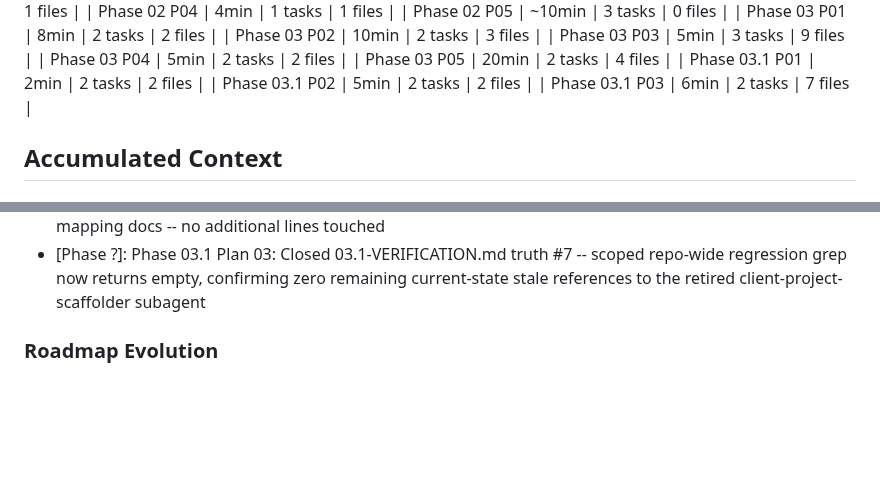
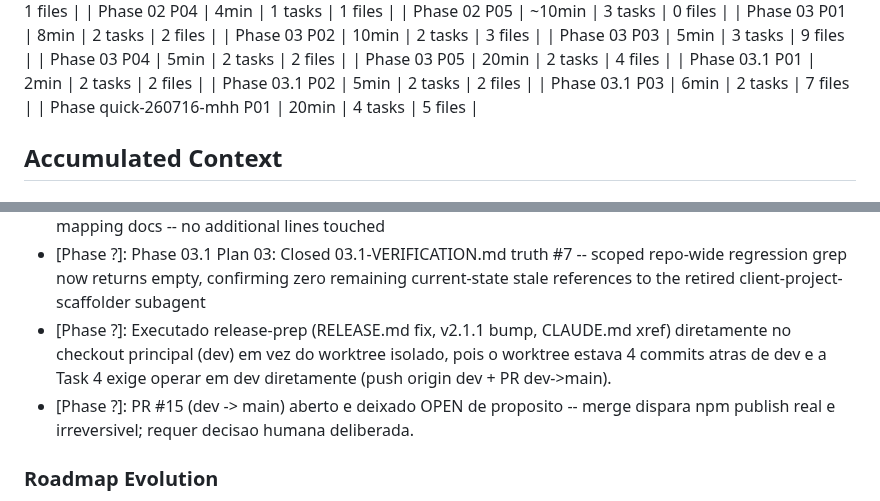
Before and after one commit to Expert-Integrado/ei-prompt, a Markdown page: .planning/STATE.md, 2 parts joined by grey strips. GitHub-like rendering; blank space fills up the shorter version.

```diff
--- a/.planning/STATE.md
+++ b/.planning/STATE.md
@@ -73,6 +73,7 @@ Last activity: 2026-07-16 - Completed quick task 260716-lv5: Hotfix post-ajustes
 | Phase 03.1 P01 | 2min | 2 tasks | 2 files |
 | Phase 03.1 P02 | 5min | 2 tasks | 2 files |
 | Phase 03.1 P03 | 6min | 2 tasks | 7 files |
+| Phase quick-260716-mhh P01 | 20min | 4 tasks | 5 files |
 
 ## Accumulated Context
 
@@ -98,6 +99,8 @@ Recent decisions affecting current work:
 - [Phase ?]: Phase 03.1 Plan 02: Followed PLAN.md's exact edit targets verbatim in .claude/CLAUDE.md (5 corrections) and COMANDOS.md (3 corrections, incl. full Fluxo section rewrite) -- no additional lines touched
 - [Phase ?]: Phase 03.1 Plan 03: Followed PLAN.md's exact edit targets verbatim across 7 files (10 edit points) fixing stale client-project-scaffolder refs in client/CLAUDE.md, PROJECT.md, STATE.md, and 4 codebase-mapping docs -- no additional lines touched
 - [Phase ?]: Phase 03.1 Plan 03: Closed 03.1-VERIFICATION.md truth #7 -- scoped repo-wide regression grep now returns empty, confirming zero remaining current-state stale references to the retired client-project-scaffolder subagent
+- [Phase ?]: Executado release-prep (RELEASE.md fix, v2.1.1 bump, CLAUDE.md xref) diretamente no checkout principal (dev) em vez do worktree isolado, pois o worktree estava 4 commits atras de dev e a Task 4 exige operar em dev diretamente (push origin dev + PR dev->main).
+- [Phase ?]: PR #15 (dev -> main) aberto e deixado OPEN de proposito -- merge dispara npm publish real e irreversivel; requer decisao humana deliberada.
 
 ### Roadmap Evolution
 
```
Also changed, not shown: other parts of .planning/STATE.md (+5 -4 lines), 1 other file.
